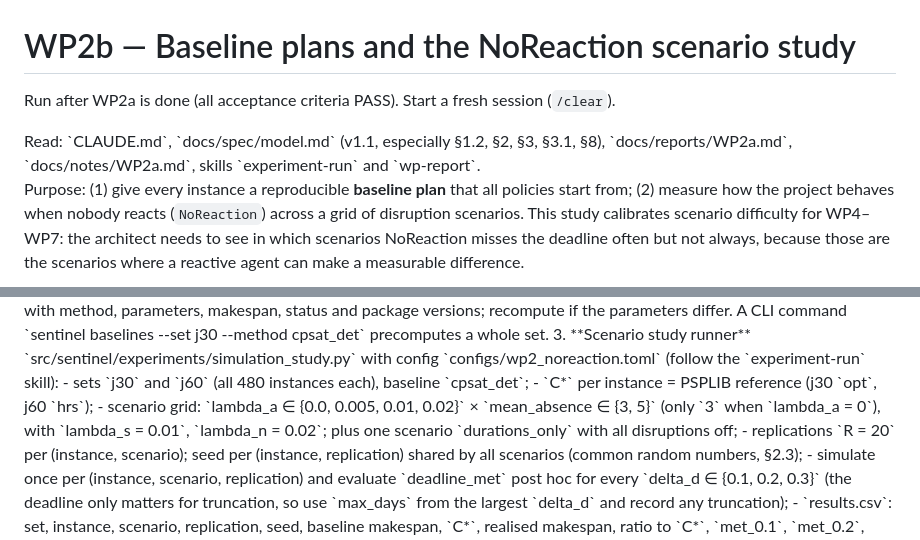
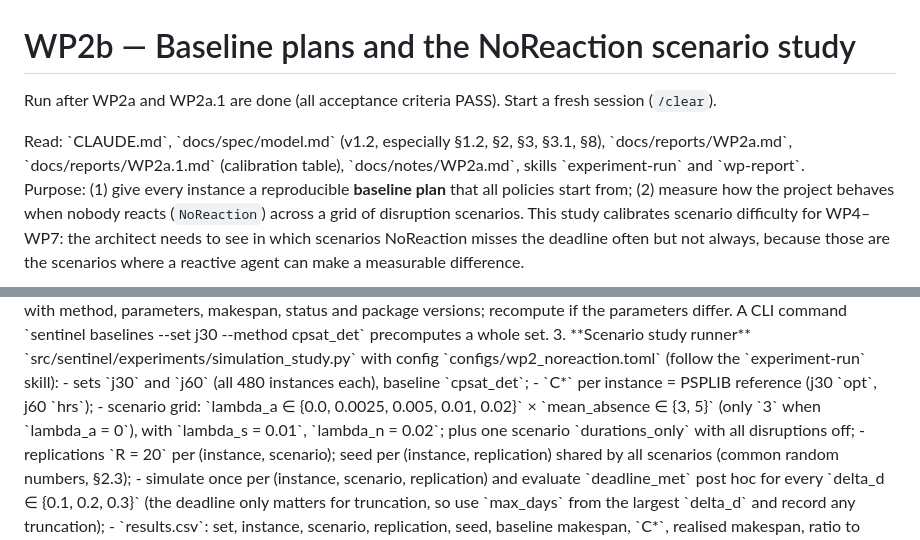
Before and after one commit to Embedded-Embodied-Intelligence/sentinel, a Markdown page: docs/prompts/WP2b.md, 2 parts joined by grey strips. GitHub-like rendering.

Commit message:
docs: add WP2a.1 prompt, update WP2b for spec v1.2

```diff
--- a/docs/prompts/WP2b.md
+++ b/docs/prompts/WP2b.md
@@ -1,10 +1,10 @@
 # WP2b — Baseline plans and the NoReaction scenario study
 
-Run after WP2a is done (all acceptance criteria PASS). Start a fresh session (`/clear`).
+Run after WP2a and WP2a.1 are done (all acceptance criteria PASS). Start a fresh session (`/clear`).
 
 <context>
-Read: `CLAUDE.md`, `docs/spec/model.md` (v1.1, especially §1.2, §2, §3, §3.1, §8),
-`docs/reports/WP2a.md`, `docs/notes/WP2a.md`, skills `experiment-run` and `wp-report`.
+Read: `CLAUDE.md`, `docs/spec/model.md` (v1.2, especially §1.2, §2, §3, §3.1, §8),
+`docs/reports/WP2a.md`, `docs/reports/WP2a.1.md` (calibration table), `docs/notes/WP2a.md`, skills `experiment-run` and `wp-report`.
 
 Purpose: (1) give every instance a reproducible **baseline plan** that all policies start from;
 (2) measure how the project behaves when nobody reacts (`NoReaction`) across a grid of
@@ -28,9 +28,9 @@ those are the scenarios where a reactive agent can make a measurable difference.
    `configs/wp2_noreaction.toml` (follow the `experiment-run` skill):
    - sets `j30` and `j60` (all 480 instances each), baseline `cpsat_det`;
    - `C*` per instance = PSPLIB reference (j30 `opt`, j60 `hrs`);
-   - scenario grid: `lambda_a ∈ {0.0, 0.005, 0.01, 0.02}` × `mean_absence ∈ {3, 5}` (only `3`
-     when `lambda_a = 0`), with `lambda_s = 0.01`, `lambda_n = 0.02`; plus one scenario
-     `durations_only` with all disruptions off;
+   - scenario grid: `lambda_a ∈ {0.0, 0.0025, 0.005, 0.01, 0.02}` × `mean_absence ∈ {3, 5}`
+     (only `3` when `lambda_a = 0`), with `lambda_s = 0.01`, `lambda_n = 0.02`; plus one
+     scenario `durations_only` with all disruptions off;
    - replications `R = 20` per (instance, scenario); seed per (instance, replication) shared by
      all scenarios (common random numbers, §2.3);
    - simulate once per (instance, scenario, replication) and evaluate `deadline_met` post hoc
```
Also changed, not shown: docs/prompts/WP2a.1.md (added, +85 -0 lines).
